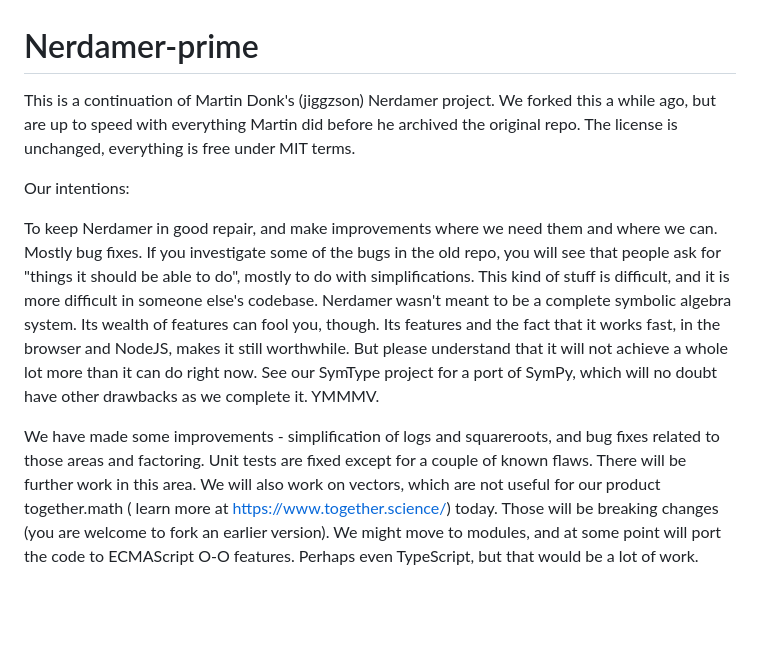
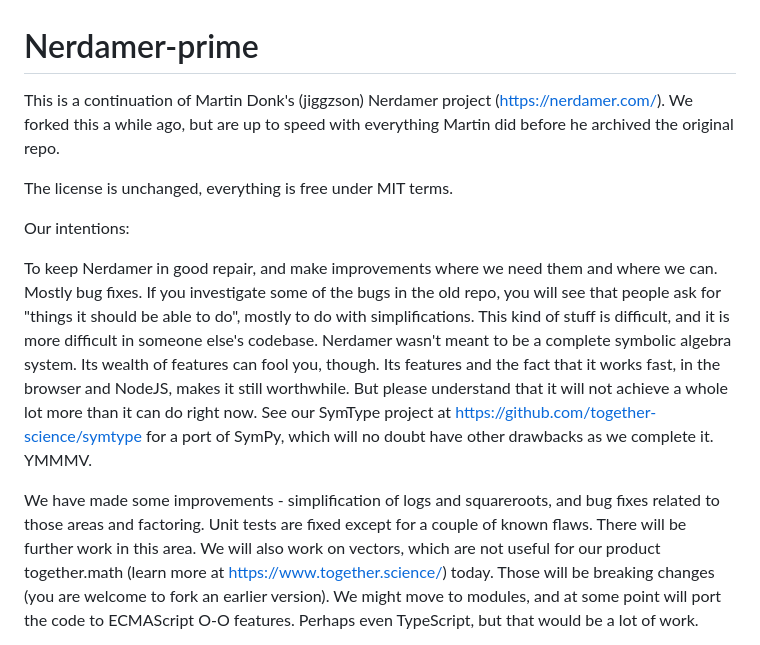
Before and after one commit to together-science/nerdamer-prime, a Markdown page: README.md, the part around the change. Rendered like a GitHub page; blank space fills up the shorter version.

```diff
--- a/README.md
+++ b/README.md
@@ -1,8 +1,10 @@
 Nerdamer-prime
 ==============
 
-This is a continuation of Martin Donk's (jiggzson) Nerdamer project. We forked this a while ago, but are up to speed with everything
-Martin did before he archived the original repo. The license is unchanged, everything is free under MIT terms.
+This is a continuation of Martin Donk's (jiggzson) Nerdamer project (https://nerdamer.com/). We forked this a while ago,
+but are up to speed with everything Martin did before he archived the original repo.
+
+The license is unchanged, everything is free under MIT terms.
 
 Our intentions:
 
@@ -10,12 +12,11 @@ To keep Nerdamer in good repair, and make improvements where we need them and wh
 some of the bugs in the old repo, you will see that people ask for "things it should be able to do", mostly to do with simplifications.
 This kind of stuff is difficult, and it is more difficult in someone else's codebase. Nerdamer wasn't meant to be a complete symbolic
 algebra system. Its wealth of features can fool you, though. Its features and the fact that it works fast, in the browser and NodeJS,
-makes it still worthwhile. But please understand that it will not achieve a whole lot more than it can do right now. See our SymType project
-for a port of SymPy, which will no doubt have other drawbacks as we complete it. YMMMV.
+makes it still worthwhile. But please understand that it will not achieve a whole lot more than it can do right now. See our SymType project at https://github.com/together-science/symtype for a port of SymPy, which will no doubt have other drawbacks as we complete it. YMMMV.
 
 We have made some improvements - simplification of logs and squareroots, and bug fixes related to those areas and factoring. Unit tests
 are fixed except for a couple of known flaws. There will be further work in this area. We will also work on vectors, which are not
-useful for our product together.math ( learn more at https://www.together.science/) today. Those will be breaking changes
+useful for our product together.math (learn more at https://www.together.science/) today. Those will be breaking changes
 (you are welcome to fork an earlier version). We might move to modules, and at some point will port the code to ECMAScript O-O features.
 Perhaps even TypeScript, but that would be a lot of work.
 
```
